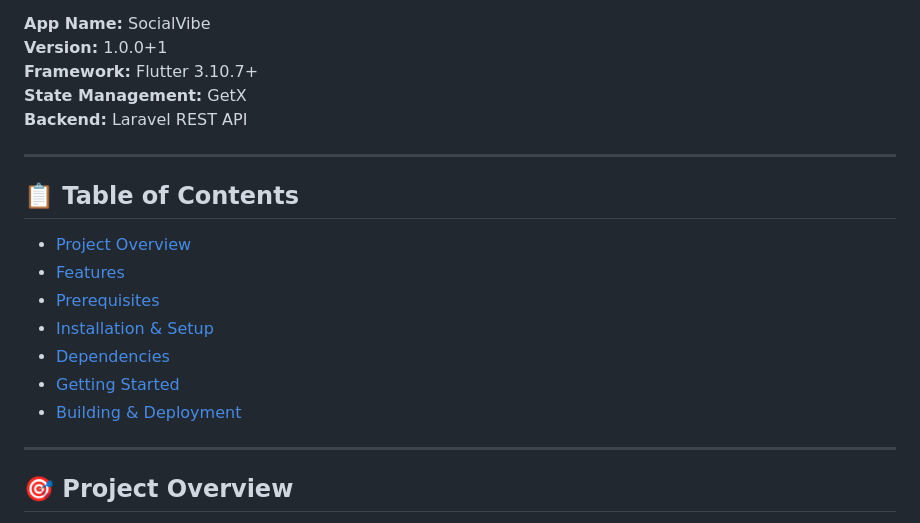
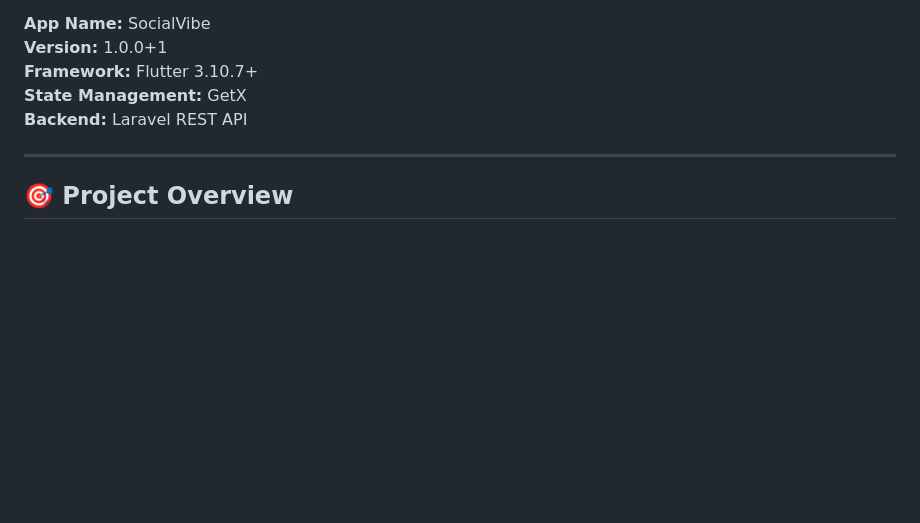
Before and after one commit to ceyzer-rarr/social_platform_v2, a Markdown page: README.md, the part around the change. Rendered like a GitHub page; blank space fills up the shorter version.

```diff
--- a/README.md
+++ b/README.md
@@ -7,18 +7,6 @@ A comprehensive Flutter-based social networking application built with modern ar
 **Framework:** Flutter 3.10.7+
 **State Management:** GetX
 **Backend:** Laravel REST API
-
----
-
-## 📋 Table of Contents
-
-- [Project Overview](#project-overview)
-- [Features](#features)
-- [Prerequisites](#prerequisites)
-- [Installation & Setup](#installation--setup)
-- [Dependencies](#dependencies)
-- [Getting Started](#getting-started)
-- [Building & Deployment](#building--deployment)
 
 ---
 
```
